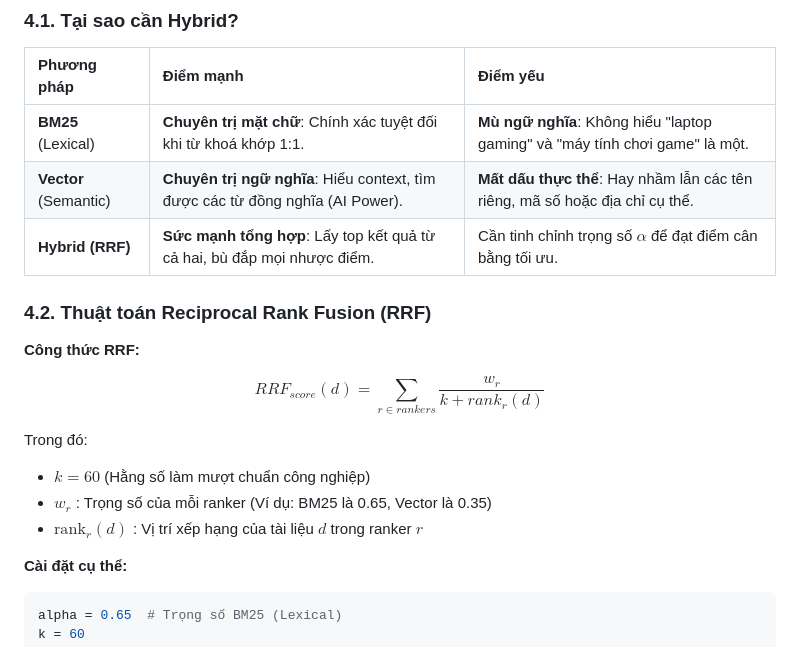
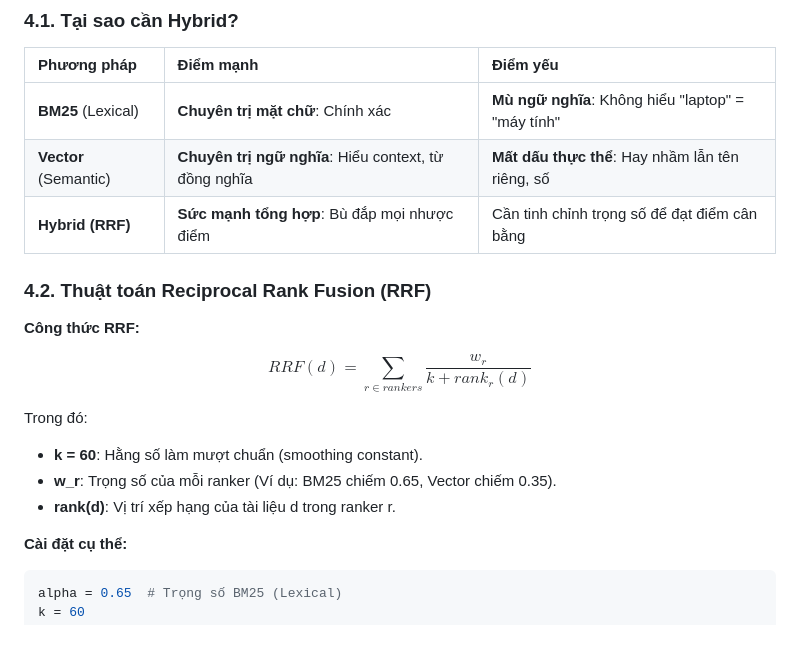
Before and after one commit to SEG301/OverFitting, a Markdown page: docs/Milestone3_Report.md, the part around the change. Rendered like a GitHub page.

Commit message:
docs: Simplify RRF formula and description for GitHub rendering

```diff
--- a/docs/Milestone3_Report.md
+++ b/docs/Milestone3_Report.md
@@ -186,23 +186,23 @@ flowchart TD
 
 | Phương pháp | Điểm mạnh | Điểm yếu |
 | :--- | :--- | :--- |
-| **BM25** (Lexical) | **Chuyên trị mặt chữ**: Chính xác tuyệt đối khi từ khoá khớp 1:1. | **Mù ngữ nghĩa**: Không hiểu "laptop gaming" và "máy tính chơi game" là một. |
-| **Vector** (Semantic) | **Chuyên trị ngữ nghĩa**: Hiểu context, tìm được các từ đồng nghĩa (AI Power). | **Mất dấu thực thể**: Hay nhầm lẫn các tên riêng, mã số hoặc địa chỉ cụ thể. |
-| **Hybrid (RRF)** | **Sức mạnh tổng hợp**: Lấy top kết quả từ cả hai, bù đắp mọi nhược điểm. | Cần tinh chỉnh trọng số $\alpha$ để đạt điểm cân bằng tối ưu. |
+| **BM25** (Lexical) | **Chuyên trị mặt chữ**: Chính xác | **Mù ngữ nghĩa**: Không hiểu "laptop" = "máy tính" |
+| **Vector** (Semantic) | **Chuyên trị ngữ nghĩa**: Hiểu context, từ đồng nghĩa | **Mất dấu thực thể**: Hay nhầm lẫn tên riêng, số |
+| **Hybrid (RRF)** | **Sức mạnh tổng hợp**: Bù đắp mọi nhược điểm | Cần tinh chỉnh trọng số để đạt điểm cân bằng |
 
 ### 4.2. Thuật toán Reciprocal Rank Fusion (RRF)
 
 **Công thức RRF:**
 
 $$
-RRF_{score}(d) = \sum_{r \in rankers} \frac{w_r}{k + rank_r(d)}
+RRF(d) = \sum_{r \in rankers} \frac{w_r}{k + rank_r(d)}
 $$
 
 Trong đó:
 
-- $k = 60$ (Hằng số làm mượt chuẩn công nghiệp)
-- $w_r$ : Trọng số của mỗi ranker (Ví dụ: BM25 là 0.65, Vector là 0.35)
-- $\text{rank}_r(d)$ : Vị trí xếp hạng của tài liệu $d$ trong ranker $r$
+- **k = 60**: Hằng số làm mượt chuẩn (smoothing constant).
+- **w_r**: Trọng số của mỗi ranker (Ví dụ: BM25 chiếm 0.65, Vector chiếm 0.35).
+- **rank(d)**: Vị trí xếp hạng của tài liệu d trong ranker r.
 
 **Cài đặt cụ thể:**
 
```
